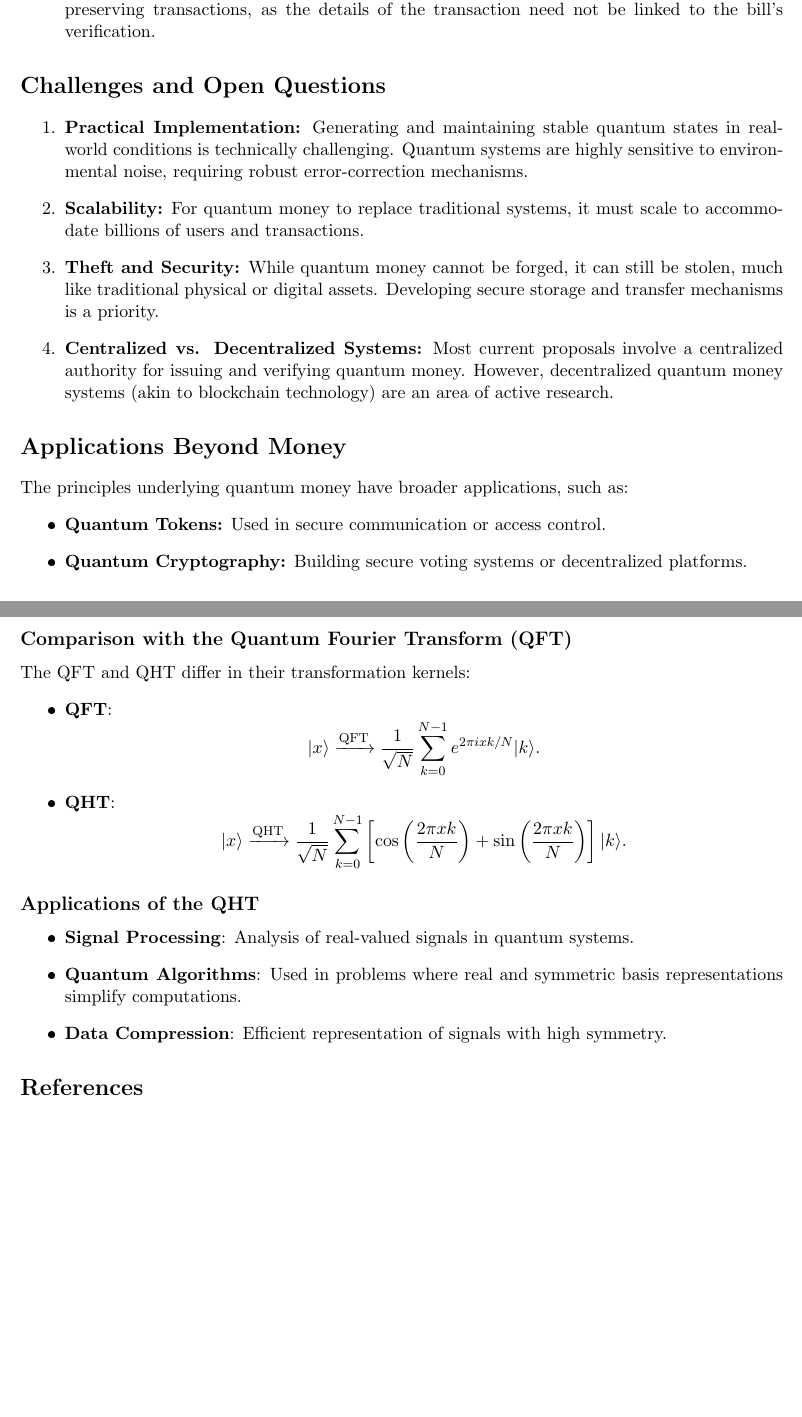
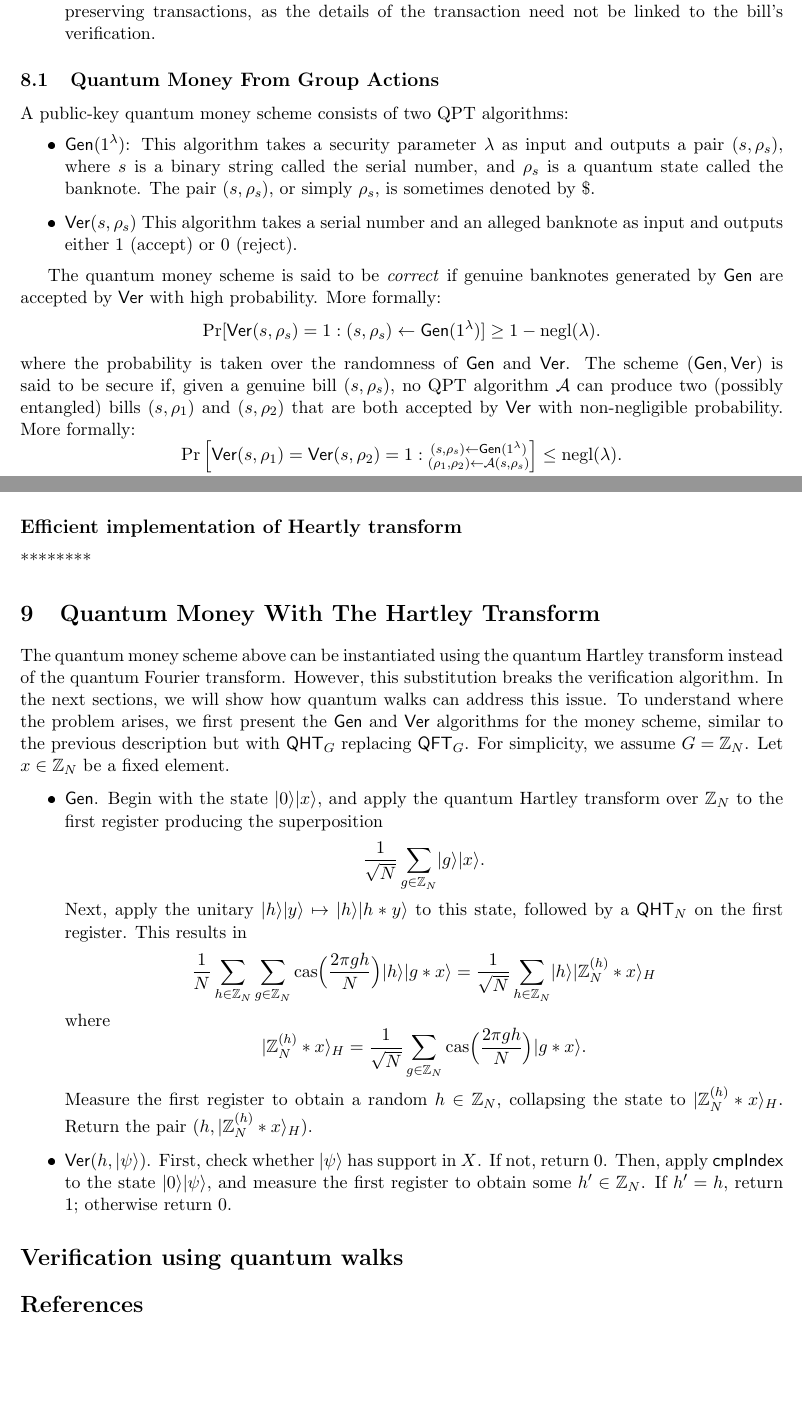
Before and after one commit to alimousavi1997/Thesis, a LaTeX document (main.tex): two parts of pages 19 and 21 of 21 before the commit and two parts of pages 18 and 20 of 20 after it, joined at a grey line, cut so that both start at the same text, the shorter picture padded with empty space. The pictures show the PDF file main.pdf that the author committed with the source.

Commit message:
new commit

```diff
--- a/main.tex
+++ b/main.tex
@@ -877,24 +877,30 @@ At its core, quantum money relies on two key principles of quantum mechanics: th
     \item \textbf{Enhanced Privacy:} The unique encoding of each quantum bill could allow for privacy-preserving transactions, as the details of the transaction need not be linked to the bill's verification.
 \end{itemize}
 
-\section*{Challenges and Open Questions}
-\begin{enumerate}
-    \item \textbf{Practical Implementation:} Generating and maintaining stable quantum states in real-world conditions is technically challenging. Quantum systems are highly sensitive to environmental noise, requiring robust error-correction mechanisms.
-    \item \textbf{Scalability:} For quantum money to replace traditional systems, it must scale to accommodate billions of users and transactions.
-    \item \textbf{Theft and Security:} While quantum money cannot be forged, it can still be stolen, much like traditional physical or digital assets. Developing secure storage and transfer mechanisms is a priority.
-    \item \textbf{Centralized vs. Decentralized Systems:} Most current proposals involve a centralized authority for issuing and verifying quantum money. However, decentralized quantum money systems (akin to blockchain technology) are an area of active research.
-\end{enumerate}
-
-\section*{Applications Beyond Money}
-The principles underlying quantum money have broader applications, such as:
+\subsection{Quantum Money From Group Actions}
+A public-key quantum money scheme consists of two QPT algorithms:
 \begin{itemize}
-    \item \textbf{Quantum Tokens:} Used in secure communication or access control.
-    \item \textbf{Quantum Cryptography:} Building secure voting systems or decentralized platforms.
-    \item \textbf{Quantum Key Distribution (QKD):} While distinct from quantum money, QKD relies on similar quantum principles to ensure the security of communication channels.
+\item $\gen(1^\lambda)$: This algorithm takes a security parameter $\lambda$ as input and outputs a pair $(s, \rho_s)$, where $s$ is a binary string called the serial number, and $\rho_s$ is a quantum state called the banknote. The pair $(s, \rho_s)$, or simply $\rho_s$, is sometimes denoted by $\$$.
+\item $\ver(s, \rho_s)$ This algorithm takes a serial number and an alleged banknote as input and outputs either $1$ (accept) or $0$ (reject).
 \end{itemize}
 
-\section*{Conclusion}
-Quantum money represents a paradigm shift in secure transactions, leveraging the foundational principles of quantum mechanics to create currency that is inherently secure against forgery. While still a theoretical concept, advances in quantum technology and cryptography are rapidly bringing us closer to practical implementations. If realized, quantum money could redefine financial systems, offering unparalleled security and efficiency in the digital age.
+The quantum money scheme is said to be \textit{correct} if genuine banknotes generated by $\gen$ are accepted by $\ver$ with high probability. More formally:
+\[ \Pr[\ver(s, \rho_s) = 1 : (s, \rho_s) \gets \gen(1^\lambda)] \ge 1 - \negl(\lambda). \]
+where the probability is taken over the randomness of $\gen$ and $\ver$. The scheme $(\gen, \ver)$ is said to be secure if, given a genuine bill $(s, \rho_s)$, no QPT algorithm $\mathcal{A}$ can produce two (possibly entangled) bills $(s, \rho_1)$ and $(s, \rho_2)$ that are both accepted by $\ver$ with non-negligible probability. More formally:
+\[ \Pr\left[ \ver(s, \rho_1) = \ver(s, \rho_2) = 1 : \substack{(s, \rho_s) \gets \gen(1^\lambda) \\ (\rho_1, \rho_2) \gets \mathcal{A}(s, \rho_s)} \right] \le \negl(\lambda). \]
+
+We now briefly outline the quantum money construction from \cite{zhandry2024quantum}, which is based on abelian group actions. Let $\{(G_\lambda, X_\lambda, *)\}_{\lambda \in J}$, where $J \subset \N$, be a collection of cryptographic group actions for abelian groups $G_\lambda$, and let $x_\lambda \in X_\lambda$ be a fixed element. The $\gen$ and $\ver$ algorithms are as follows:
+\begin{itemize}
+\item $\gen(1^\lambda)$. Begin with the state $\ket{0}\ket{x_\lambda}$, and apply the quantum Fourier transform over $G_\lambda$ to the first register producing the superposition
+    \[ \frac{1}{\sqrt{\abs{G_\lambda}}} \sum_{g \in G_\lambda} \ket{g}\ket{x_\lambda}. \]
+    Next, apply the unitary transformation $\ket{h}\ket{y} \mapsto \ket{h}\ket{h * y}$ to this state, followed by the quantum Fourier transform on the first register. This results in
+    \[ \frac{1}{\abs{G_\lambda}} \sum_{h \in G_\lambda} \sum_{g \in G_\lambda} \chi(g, h) \ket{h}\ket{g * x_\lambda} = \frac{1}{\sqrt{\abs{G_\lambda}}} \sum_{h \in G_\lambda} \ket{h} \ket{G^{(h)} * x_\lambda} \]
+    where $\ket{G^{(h)} * x_\lambda}$ is defined as in \eqref{eq:x-fourier-basis}. Measure the first register to obtain a random $h \in G_\lambda$, collapsing the state to $\ket{G^{(h)} * x_\lambda}$. Return the pair $(h, \ket{G^{(h)} * x_\lambda})$.
+
+\item $\ver(h, \ket{\psi})$. First, check whether $\ket{\psi}$ has support in $X_\lambda$. If not, return $0$. Then, apply $\comph$ to the state $\ket{\psi}\ket{0}$, and measure the second register to obtain some $h' \in G_\lambda$. If $h' = h$, return $1$; otherwise return $0$.
+\end{itemize}
+
+From this point forward, to simplify the notation, we make the security parameter $\lambda$ implicit, and use $G$ for $G_\lambda$, $X$ for $X_\lambda$, and so on.
 
 
 
@@ -935,25 +939,42 @@ the QHT transforms the state into:
     \item \textbf{Efficient Implementation}: Like the Quantum Fourier Transform (QFT), the QHT can be implemented with \( O(\log^2 N) \) gates for \( N = 2^n \).
 \end{enumerate}
 
-\subsection*{Comparison with the Quantum Fourier Transform (QFT)}
-The QFT and QHT differ in their transformation kernels:
+% \subsection*{Comparison with the Quantum Fourier Transform (QFT)}
+% The QFT and QHT differ in their transformation kernels:
+% \begin{itemize}
+%     \item \textbf{QFT}:
+%     \[
+%     |x\rangle \xrightarrow{\text{QFT}} \frac{1}{\sqrt{N}} \sum_{k=0}^{N-1} e^{2\pi i x k / N} |k\rangle.
+%     \]
+%     \item \textbf{QHT}:
+%     \[
+%     |x\rangle \xrightarrow{\text{QHT}} \frac{1}{\sqrt{N}} \sum_{k=0}^{N-1} \left[\cos\left(\frac{2\pi x k}{N}\right) + \sin\left(\frac{2\pi x k}{N}\right)\right] |k\rangle.
+%     \]
+% \end{itemize}
+
+
+\subsection*{Efficient implementation of Heartly transform}
+
+********
+
+\section{Quantum Money With The Hartley Transform}
+\label{sec:qm_hartley}
+
+The quantum money scheme above can be instantiated using the quantum Hartley transform instead of the quantum Fourier transform. However, this substitution breaks the verification algorithm. In the next sections, we will show how quantum walks can address this issue. To understand where the problem arises, we first present the $\gen$ and $\ver$ algorithms for the money scheme, similar to the previous description but with $\qht_G$ replacing $\qft_G$. For simplicity, we assume $G = \Z_N$. Let $x \in \Z_N$ be a fixed element.
+
 \begin{itemize}
-    \item \textbf{QFT}:
-    \[
-    |x\rangle \xrightarrow{\text{QFT}} \frac{1}{\sqrt{N}} \sum_{k=0}^{N-1} e^{2\pi i x k / N} |k\rangle.
-    \]
-    \item \textbf{QHT}:
-    \[
-    |x\rangle \xrightarrow{\text{QHT}} \frac{1}{\sqrt{N}} \sum_{k=0}^{N-1} \left[\cos\left(\frac{2\pi x k}{N}\right) + \sin\left(\frac{2\pi x k}{N}\right)\right] |k\rangle.
-    \]
+\item $\gen$. Begin with the state $\ket{0}\ket{x}$, and apply the quantum Hartley transform over $\Z_N$ to the first register producing the superposition
+    \[ \frac{1}{\sqrt{N}} \sum_{g \in \Z_N} \ket{g}\ket{x}. \]
+    Next, apply the unitary $\ket{h}\ket{y} \mapsto \ket{h}\ket{h * y}$ to this state, followed by a $\qht_N$ on the first register. This results in
+    \[ \frac{1}{N} \sum_{h \in \Z_N} \sum_{g \in \Z_N} \cas\Big(\frac{2\pi gh}{N}\Big) \ket{h}\ket{g * x} = \frac{1}{\sqrt{N}} \sum_{h \in \Z_N} \ket{h} \ket{\Z_N^{(h)} * x}_H \]
+    where
+    \[ \ket{\Z_N^{(h)} * x}_H = \frac{1}{\sqrt{N}} \sum_{g \in \Z_N} \cas\Big(\frac{2\pi gh}{N}\Big) \ket{g * x}. \]
+    Measure the first register to obtain a random $h \in \Z_N$, collapsing the state to $\ket{\Z_N^{(h)} * x}_H$. Return the pair $(h, \ket{\Z_N^{(h)} * x}_H)$.
+
+\item $\ver(h, \ket{\psi})$. First, check whether $\ket{\psi}$ has support in $X$. If not, return $0$. Then, apply $\comph$ to the state $\ket{0} \ket{\psi}$, and measure the first register to obtain some $h' \in \Z_N$. If $h' = h$, return $1$; otherwise return $0$.
 \end{itemize}
 
-\subsection*{Applications of the QHT}
-\begin{itemize}
-    \item \textbf{Signal Processing}: Analysis of real-valued signals in quantum systems.
-    \item \textbf{Quantum Algorithms}: Used in problems where real and symmetric basis representations simplify computations.
-    \item \textbf{Data Compression}: Efficient representation of signals with high symmetry.
-\end{itemize}
+\section*{Verification using quantum walks}
 
 
 \bibliographystyle{plain}
```
Also changed, not shown: main.pdf, main.tex (54 more changed lines), 2 other files.
